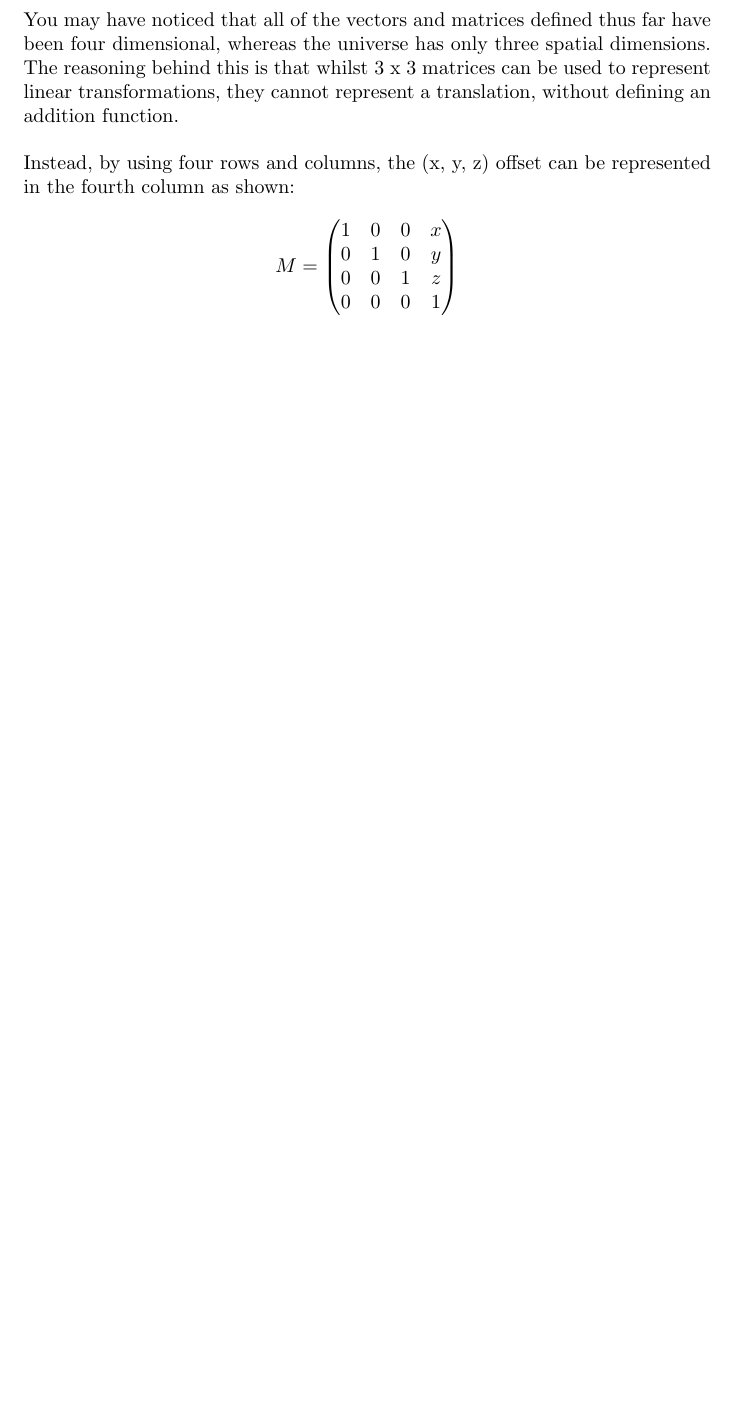
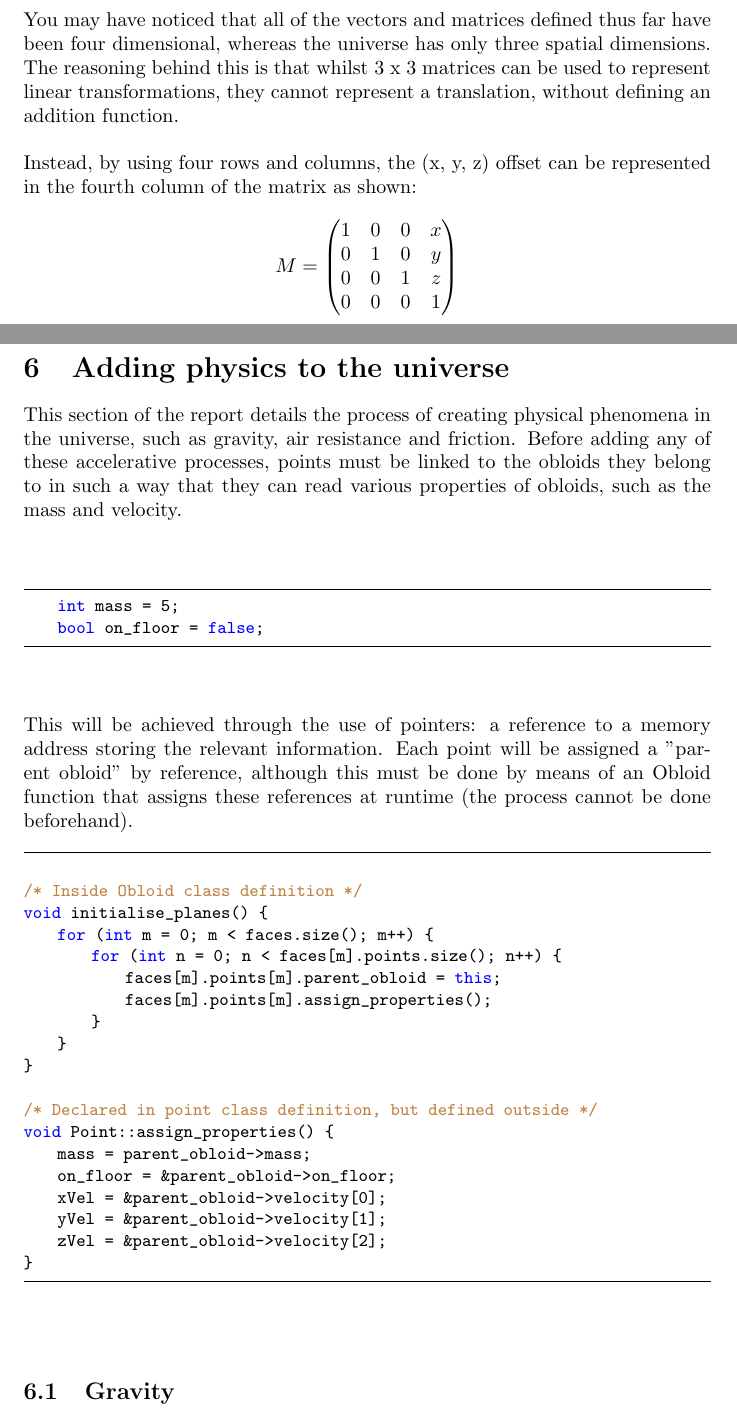
Before and after one commit to maximwebb/3D-engine, a LaTeX paper (latex writeup/3D physics engine.tex): part of page 12 of 17 before the commit and two parts of pages 12 and 18 of 18 after it, the two joined at a grey line, cut so that both start at the same text, the shorter picture padded with empty space. Compiled offline with pdfLaTeX.

Commit message:
Add physics section to writeup

```diff
--- a/latex writeup/3D physics engine.tex
+++ b/latex writeup/3D physics engine.tex
@@ -277,7 +277,7 @@ vector<int> multiply(matrix transform_mat, vector<int> pt) {
 You may have noticed that all of the vectors and matrices defined thus far have been four dimensional, whereas the universe has only three spatial dimensions. The reasoning behind this is that whilst 3 x 3 matrices can be used to represent linear transformations, they cannot represent a translation, without defining an addition function.
 \newline
 \newline
-Instead, by using four rows and columns, the (x, y, z) offset can be represented in the fourth column as shown:
+Instead, by using four rows and columns, the (x, y, z) offset can be represented in the fourth column of the matrix as shown:
 
 $$
 M =
@@ -494,4 +494,38 @@ Example of a working rotation:
 \newline
 \includegraphics[width=0.7\textwidth]{rotated_cube.png}
 
+\section{Adding physics to the universe}
+This section of the report details the process of creating physical phenomena in the universe, such as gravity, air resistance and friction. Before adding any of these accelerative processes, points must be linked to the obloids they belong to in such a way that they can read various properties of obloids, such as the mass and velocity.
+\newline
+\newline
+
+\begin{lstlisting}
+	int mass = 5;
+	bool on_floor = false;
+\end{lstlisting}
+This will be achieved through the use of pointers: a reference to a memory address storing the relevant information. Each point will be assigned a "parent obloid" by reference, although this must be done by means of an Obloid function that assigns these references at runtime (the process cannot be done beforehand).
+
+\begin{lstlisting}
+
+/* Inside Obloid class definition */
+void initialise_planes() {
+	for (int m = 0; m < faces.size(); m++) {
+		for (int n = 0; n < faces[m].points.size(); n++) {
+			faces[m].points[m].parent_obloid = this;
+			faces[m].points[m].assign_properties();
+		}
+	}
+}
+
+/* Declared in point class definition, but defined outside */
+void Point::assign_properties() {
+	mass = parent_obloid->mass;
+	on_floor = &parent_obloid->on_floor;
+	xVel = &parent_obloid->velocity[0];
+	yVel = &parent_obloid->velocity[1];
+	zVel = &parent_obloid->velocity[2];
+}
+\end{lstlisting}
+
+\subsection{Gravity}
 \end{document}
```
Also changed, not shown: 1 other file.
